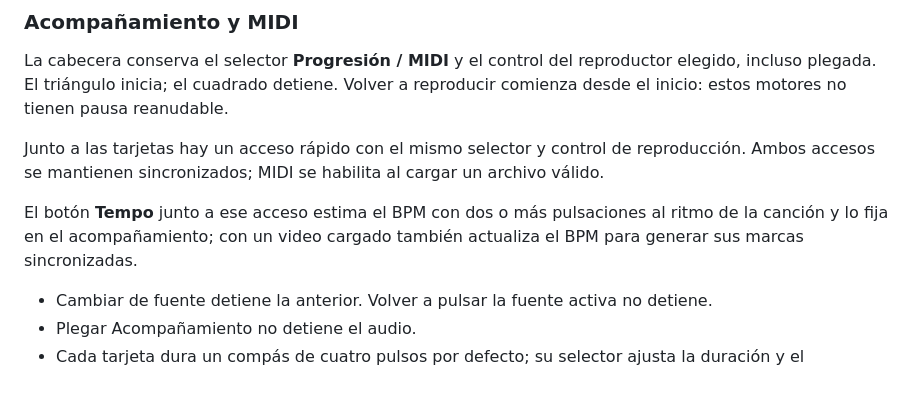
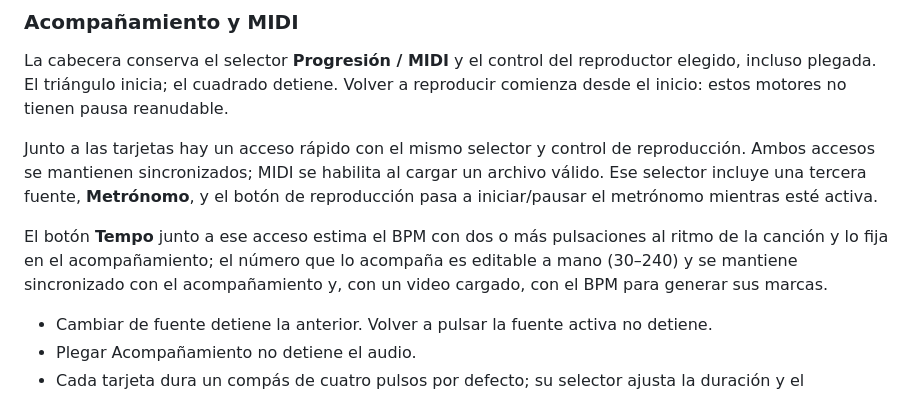
Before and after one commit to nicodelos24/String, a Markdown page: README.md, the part around the change. GitHub-like rendering.

Commit message:
Actualizar guía de avance y README con el metrónomo y el BPM editable

```diff
--- a/README.md
+++ b/README.md
@@ -59,9 +59,9 @@ Límites: 4096 tarjetas, 64 secciones, entre 1 y 8 repeticiones por sección y 3
 
 La cabecera conserva el selector **Progresión / MIDI** y el control del reproductor elegido, incluso plegada. El triángulo inicia; el cuadrado detiene. Volver a reproducir comienza desde el inicio: estos motores no tienen pausa reanudable.
 
-Junto a las tarjetas hay un acceso rápido con el mismo selector y control de reproducción. Ambos accesos se mantienen sincronizados; MIDI se habilita al cargar un archivo válido.
+Junto a las tarjetas hay un acceso rápido con el mismo selector y control de reproducción. Ambos accesos se mantienen sincronizados; MIDI se habilita al cargar un archivo válido. Ese selector incluye una tercera fuente, **Metrónomo**, y el botón de reproducción pasa a iniciar/pausar el metrónomo mientras esté activa.
 
-El botón **Tempo** junto a ese acceso estima el BPM con dos o más pulsaciones al ritmo de la canción y lo fija en el acompañamiento; con un video cargado también actualiza el BPM para generar sus marcas sincronizadas.
+El botón **Tempo** junto a ese acceso estima el BPM con dos o más pulsaciones al ritmo de la canción y lo fija en el acompañamiento; el número que lo acompaña es editable a mano (30–240) y se mantiene sincronizado con el acompañamiento y, con un video cargado, con el BPM para generar sus marcas.
 
 - Cambiar de fuente detiene la anterior. Volver a pulsar la fuente activa no detiene.
 - Plegar Acompañamiento no detiene el audio.
```
Also changed, not shown: IA_GUIDE.md (+5 -1 lines).
